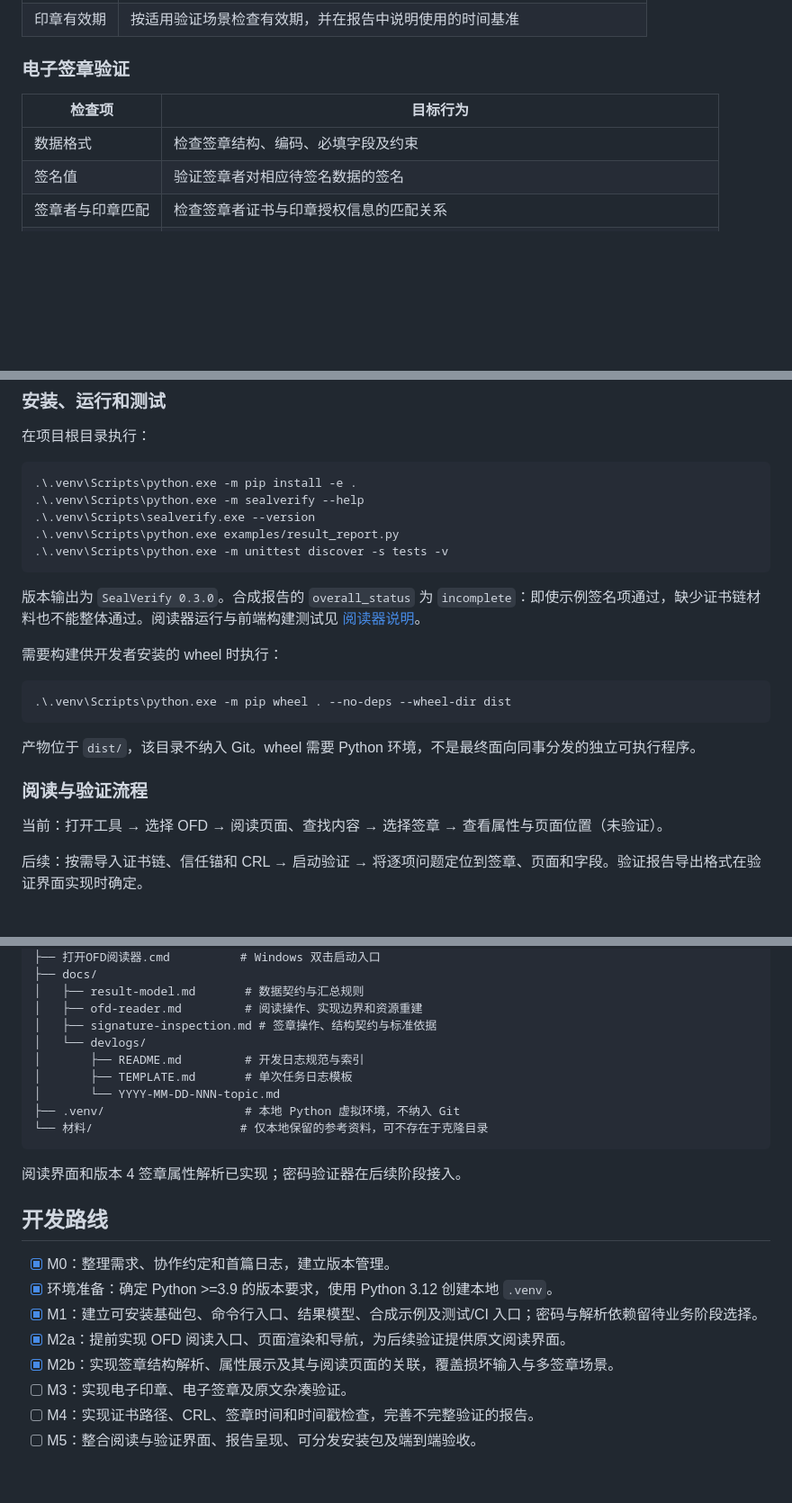
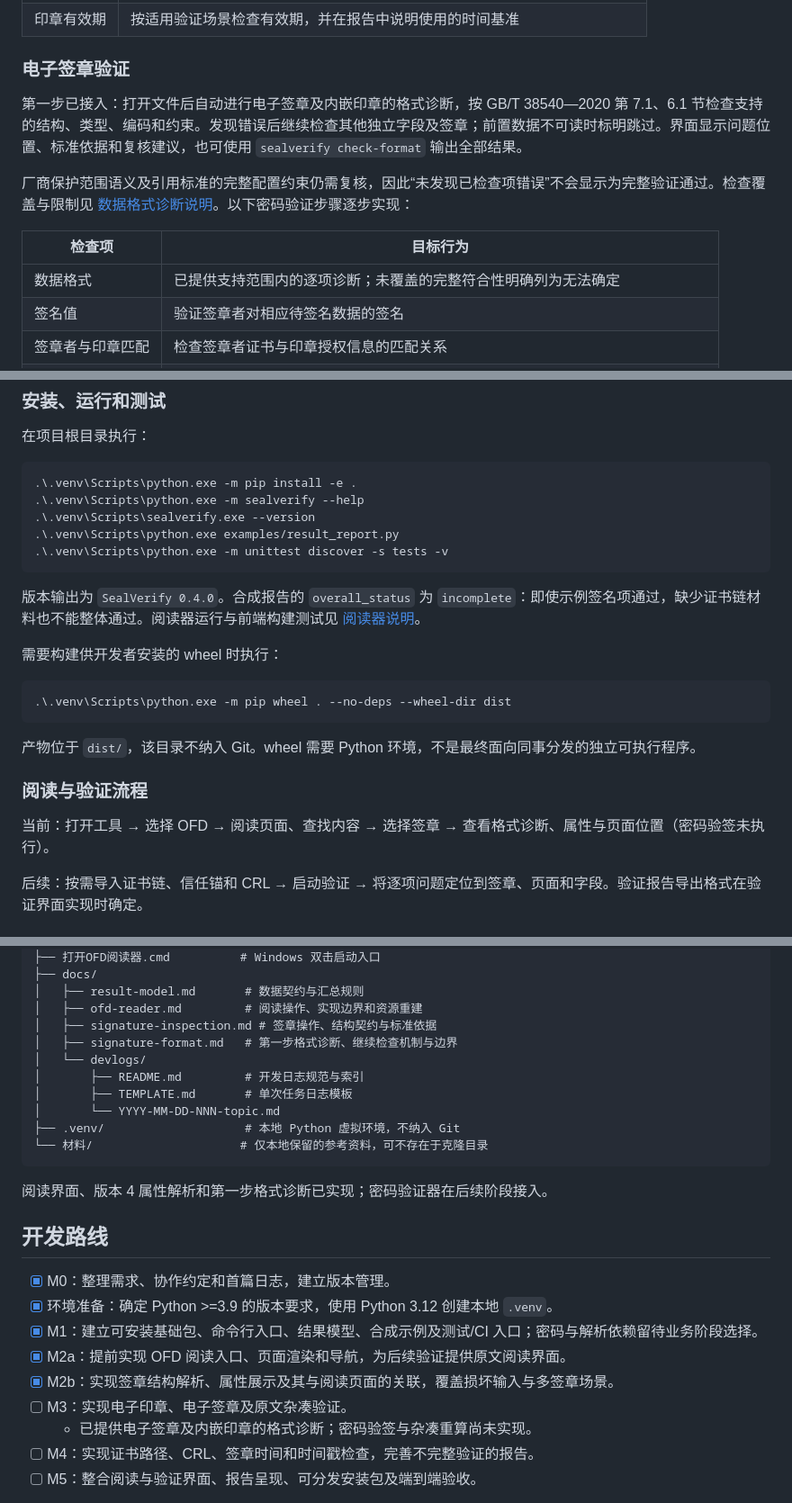
Before and after one commit to Loora1N/SealVerify, a Markdown page: README.md, 3 parts joined by grey strips. Shown at 90% size. Drawn GitHub-style; blank space fills up the shorter version.

Commit message:
feat: diagnose signature data format without stopping independent checks

````diff
--- a/README.md
+++ b/README.md
@@ -71,9 +71,13 @@
 
 ### 电子签章验证
 
+第一步已接入：打开文件后自动进行电子签章及内嵌印章的格式诊断，按 GB/T 38540—2020 第 7.1、6.1 节检查支持的结构、类型、编码和约束。发现错误后继续检查其他独立字段及签章；前置数据不可读时标明跳过。界面显示问题位置、标准依据和复核建议，也可使用 `sealverify check-format` 输出全部结果。
+
+厂商保护范围语义及引用标准的完整配置约束仍需复核，因此“未发现已检查项错误”不会显示为完整验证通过。检查覆盖与限制见 [数据格式诊断说明](docs/signature-format.md)。以下密码验证步骤逐步实现：
+
 | 检查项 | 目标行为 |
 | --- | --- |
-| 数据格式 | 检查签章结构、编码、必填字段及约束 |
+| 数据格式 | 已提供支持范围内的逐项诊断；未覆盖的完整符合性明确列为无法确定 |
 | 签名值 | 验证签章者对相应待签名数据的签名 |
 | 签章者与印章匹配 | 检查签章者证书与印章授权信息的匹配关系 |
 | 内嵌印章 | 执行完整的电子印章验证流程并关联结果 |
@@ -171,7 +176,7 @@ py -3.12 -m venv .venv
 .\.venv\Scripts\python.exe -m unittest discover -s tests -v
 ```
 
-版本输出为 `SealVerify 0.3.0`。合成报告的 `overall_status` 为 `incomplete`：即使示例签名项通过，缺少证书链材料也不能整体通过。阅读器运行与前端构建测试见 [阅读器说明](docs/ofd-reader.md)。
+版本输出为 `SealVerify 0.4.0`。合成报告的 `overall_status` 为 `incomplete`：即使示例签名项通过，缺少证书链材料也不能整体通过。阅读器运行与前端构建测试见 [阅读器说明](docs/ofd-reader.md)。
 
 需要构建供开发者安装的 wheel 时执行：
 
@@ -183,7 +188,7 @@ py -3.12 -m venv .venv
 
 ### 阅读与验证流程
 
-当前：打开工具 → 选择 OFD → 阅读页面、查找内容 → 选择签章 → 查看属性与页面位置（未验证）。
+当前：打开工具 → 选择 OFD → 阅读页面、查找内容 → 选择签章 → 查看格式诊断、属性与页面位置（密码验签未执行）。
 
 后续：按需导入证书链、信任锚和 CRL → 启动验证 → 将逐项问题定位到签章、页面和字段。验证报告导出格式在验证界面实现时确定。
 
@@ -211,6 +216,7 @@ SealVerify/
 │   ├── result-model.md       # 数据契约与汇总规则
 │   ├── ofd-reader.md         # 阅读操作、实现边界和资源重建
 │   ├── signature-inspection.md # 签章操作、结构契约与标准依据
+│   ├── signature-format.md   # 第一步格式诊断、继续检查机制与边界
 │   └── devlogs/
 │       ├── README.md         # 开发日志规范与索引
 │       ├── TEMPLATE.md       # 单次任务日志模板
@@ -219,7 +225,7 @@ SealVerify/
 └── 材料/                     # 仅本地保留的参考资料，可不存在于克隆目录
 ```
 
-阅读界面和版本 4 签章属性解析已实现；密码验证器在后续阶段接入。
+阅读界面、版本 4 属性解析和第一步格式诊断已实现；密码验证器在后续阶段接入。
 
 ## 开发路线
 
@@ -229,6 +235,7 @@ SealVerify/
 - [x] M2a：提前实现 OFD 阅读入口、页面渲染和导航，为后续验证提供原文阅读界面。
 - [x] M2b：实现签章结构解析、属性展示及其与阅读页面的关联，覆盖损坏输入与多签章场景。
 - [ ] M3：实现电子印章、电子签章及原文杂凑验证。
+  - 已提供电子签章及内嵌印章的格式诊断；密码验签与杂凑重算尚未实现。
 - [ ] M4：实现证书路径、CRL、签章时间和时间戳检查，完善不完整验证的报告。
 - [ ] M5：整合阅读与验证界面、报告呈现、可分发安装包及端到端验收。
 
````
Also changed, not shown: other parts of README.md (+3 -2 lines), docs/devlogs/2026-11-07-002-signature-format.md (added, +74 -0 lines), docs/devlogs/README.md (+3 -2 lines), docs/signature-format.md (added, +75 -0 lines), docs/signature-inspection.md (+3 -0 lines), docs/images/signature-format.png (added), 13 other files.
